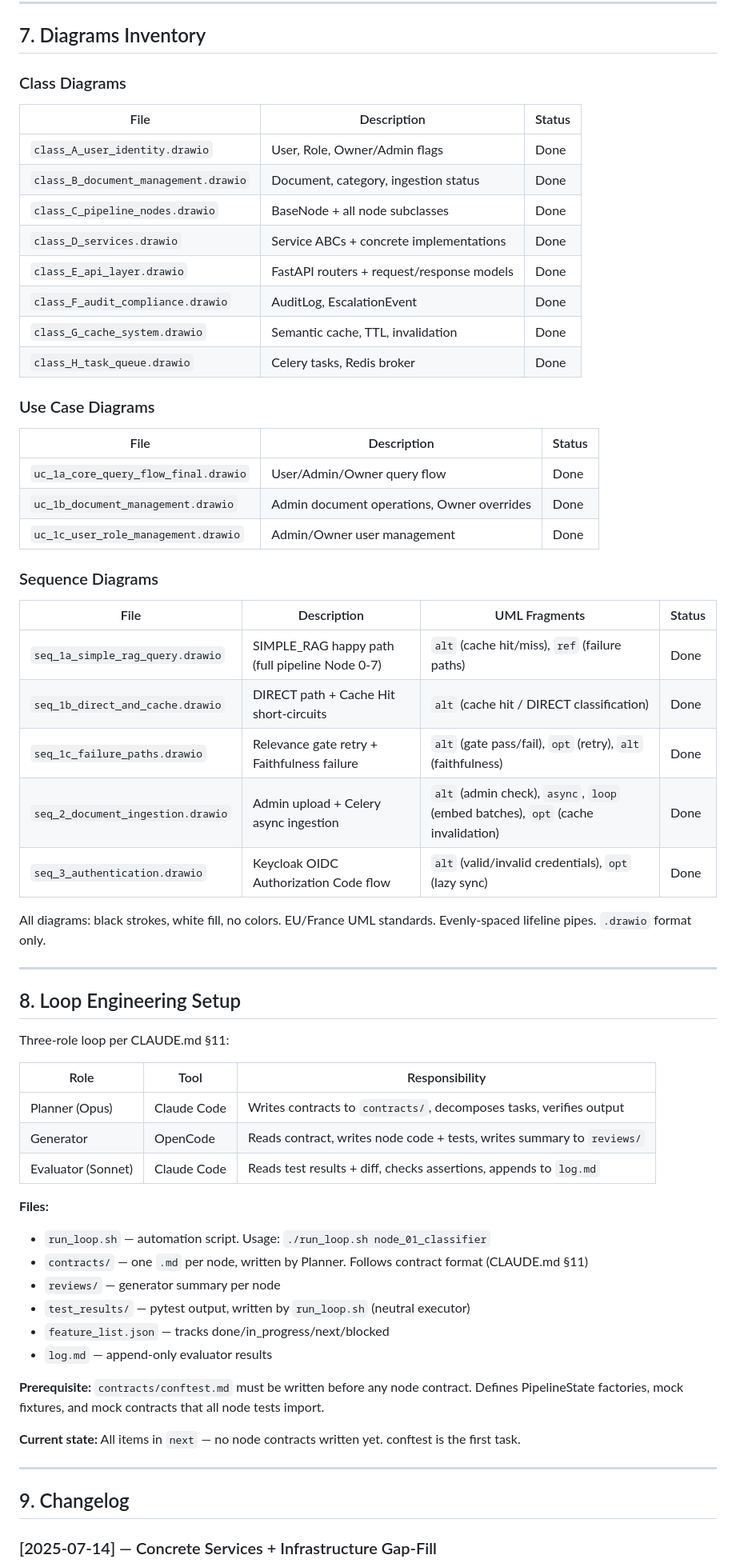
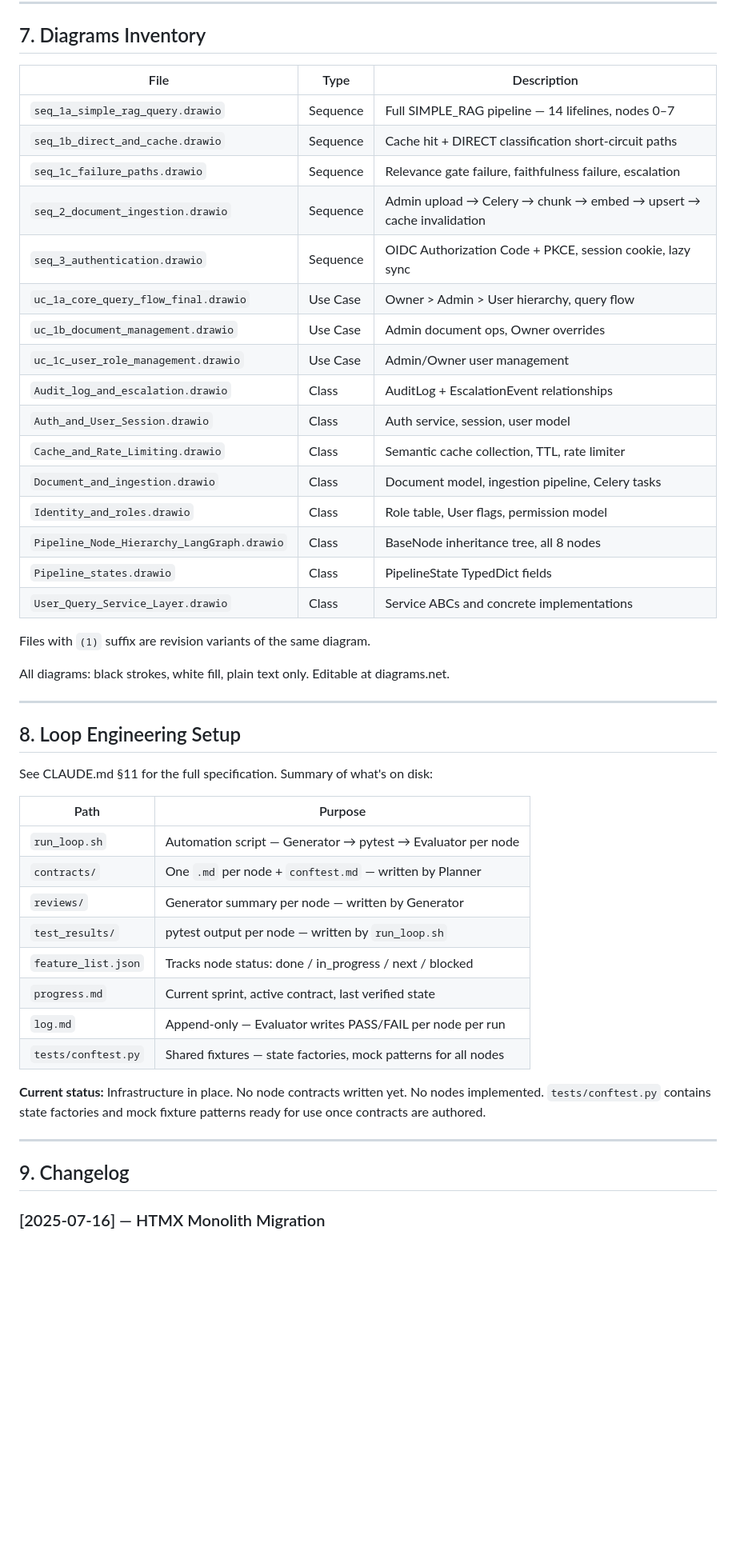
Before and after one commit to YACINBK/Agentic_Rag_Assistant, a Markdown page: DEVLOG.md, the part around one of its changes. Shown at 80% size. GitHub-like rendering; blank space fills up the shorter version.

Commit message:
Rewrite DEVLOG with full architecture reference and changelog

```diff
--- a/DEVLOG.md
+++ b/DEVLOG.md
@@ -202,66 +197,51 @@ Named volumes: `pg_data`, `redis_data`, `qdrant_data`, `keycloak_data`, `ollama_
 
 ## 7. Diagrams Inventory
 
-### Class Diagrams
+| File | Type | Description |
+|---|---|---|
+| `seq_1a_simple_rag_query.drawio` | Sequence | Full SIMPLE_RAG pipeline — 14 lifelines, nodes 0–7 |
+| `seq_1b_direct_and_cache.drawio` | Sequence | Cache hit + DIRECT classification short-circuit paths |
+| `seq_1c_failure_paths.drawio` | Sequence | Relevance gate failure, faithfulness failure, escalation |
+| `seq_2_document_ingestion.drawio` | Sequence | Admin upload → Celery → chunk → embed → upsert → cache invalidation |
+| `seq_3_authentication.drawio` | Sequence | OIDC Authorization Code + PKCE, session cookie, lazy sync |
+| `uc_1a_core_query_flow_final.drawio` | Use Case | Owner > Admin > User hierarchy, query flow |
+| `uc_1b_document_management.drawio` | Use Case | Admin document ops, Owner overrides |
+| `uc_1c_user_role_management.drawio` | Use Case | Admin/Owner user management |
+| `Audit_log_and_escalation.drawio` | Class | AuditLog + EscalationEvent relationships |
+| `Auth_and_User_Session.drawio` | Class | Auth service, session, user model |
+| `Cache_and_Rate_Limiting.drawio` | Class | Semantic cache collection, TTL, rate limiter |
+| `Document_and_ingestion.drawio` | Class | Document model, ingestion pipeline, Celery tasks |
+| `Identity_and_roles.drawio` | Class | Role table, User flags, permission model |
+| `Pipeline_Node_Hierarchy_LangGraph.drawio` | Class | BaseNode inheritance tree, all 8 nodes |
+| `Pipeline_states.drawio` | Class | PipelineState TypedDict fields |
+| `User_Query_Service_Layer.drawio` | Class | Service ABCs and concrete implementations |
 
-| File | Description | Status |
-|---|---|---|
-| `class_A_user_identity.drawio` | User, Role, Owner/Admin flags | Done |
-| `class_B_document_management.drawio` | Document, category, ingestion status | Done |
-| `class_C_pipeline_nodes.drawio` | BaseNode + all node subclasses | Done |
-| `class_D_services.drawio` | Service ABCs + concrete implementations | Done |
-| `class_E_api_layer.drawio` | FastAPI routers + request/response models | Done |
-| `class_F_audit_compliance.drawio` | AuditLog, EscalationEvent | Done |
-| `class_G_cache_system.drawio` | Semantic cache, TTL, invalidation | Done |
-| `class_H_task_queue.drawio` | Celery tasks, Redis broker | Done |
+Files with `(1)` suffix are revision variants of the same diagram.
 
-### Use Case Diagrams
-
-| File | Description | Status |
-|---|---|---|
-| `uc_1a_core_query_flow_final.drawio` | User/Admin/Owner query flow | Done |
-| `uc_1b_document_management.drawio` | Admin document operations, Owner overrides | Done |
-| `uc_1c_user_role_management.drawio` | Admin/Owner user management | Done |
-
-### Sequence Diagrams
-
-| File | Description | UML Fragments | Status |
-|---|---|---|---|
-| `seq_1a_simple_rag_query.drawio` | SIMPLE_RAG happy path (full pipeline Node 0-7) | `alt` (cache hit/miss), `ref` (failure paths) | Done |
-| `seq_1b_direct_and_cache.drawio` | DIRECT path + Cache Hit short-circuits | `alt` (cache hit / DIRECT classification) | Done |
-| `seq_1c_failure_paths.drawio` | Relevance gate retry + Faithfulness failure | `alt` (gate pass/fail), `opt` (retry), `alt` (faithfulness) | Done |
-| `seq_2_document_ingestion.drawio` | Admin upload + Celery async ingestion | `alt` (admin check), `async`, `loop` (embed batches), `opt` (cache invalidation) | Done |
-| `seq_3_authentication.drawio` | Keycloak OIDC Authorization Code flow | `alt` (valid/invalid credentials), `opt` (lazy sync) | Done |
-
-All diagrams: black strokes, white fill, no colors. EU/France UML standards. Evenly-spaced lifeline pipes. `.drawio` format only.
+All diagrams: black strokes, white fill, plain text only. Editable at diagrams.net.
 
 ---
 
 ## 8. Loop Engineering Setup
 
-Three-role loop per CLAUDE.md §11:
+See CLAUDE.md §11 for the full specification. Summary of what's on disk:
 
-| Role | Tool | Responsibility |
-|---|---|---|
-| Planner (Opus) | Claude Code | Writes contracts to `contracts/`, decomposes tasks, verifies output |
-| Generator | OpenCode | Reads contract, writes node code + tests, writes summary to `reviews/` |
-| Evaluator (Sonnet) | Claude Code | Reads test results + diff, checks assertions, appends to `log.md` |
+| Path | Purpose |
+|---|---|
+| `run_loop.sh` | Automation script — Generator → pytest → Evaluator per node |
+| `contracts/` | One `.md` per node + `conftest.md` — written by Planner |
+| `reviews/` | Generator summary per node — written by Generator |
+| `test_results/` | pytest output per node — written by `run_loop.sh` |
+| `feature_list.json` | Tracks node status: done / in_progress / next / blocked |
+| `progress.md` | Current sprint, active contract, last verified state |
+| `log.md` | Append-only — Evaluator writes PASS/FAIL per node per run |
+| `tests/conftest.py` | Shared fixtures — state factories, mock patterns for all nodes |
 
-**Files:**
-- `run_loop.sh` — automation script. Usage: `./run_loop.sh node_01_classifier`
-- `contracts/` — one `.md` per node, written by Planner. Follows contract format (CLAUDE.md §11)
-- `reviews/` — generator summary per node
-- `test_results/` — pytest output, written by `run_loop.sh` (neutral executor)
-- `feature_list.json` — tracks done/in_progress/next/blocked
-- `log.md` — append-only evaluator results
-
-**Prerequisite:** `contracts/conftest.md` must be written before any node contract. Defines PipelineState factories, mock fixtures, and mock contracts that all node tests import.
-
-**Current state:** All items in `next` — no node contracts written yet. conftest is the first task.
+**Current status:** Infrastructure in place. No node contracts written yet. No nodes implemented. `tests/conftest.py` contains state factories and mock fixture patterns ready for use once contracts are authored.
 
 ---
 
 ## 9. Changelog
 
-### [2025-07-14] — Concrete Services + Infrastructure Gap-Fill
+### [2025-07-16] — HTMX Monolith Migration
 
```
Also changed, not shown: other parts of DEVLOG.md (+149 -172 lines).
